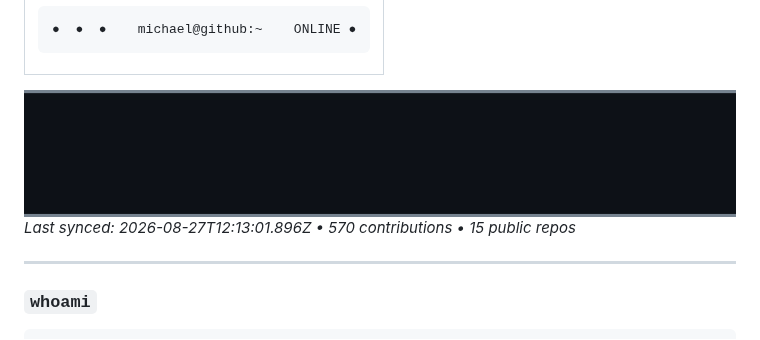
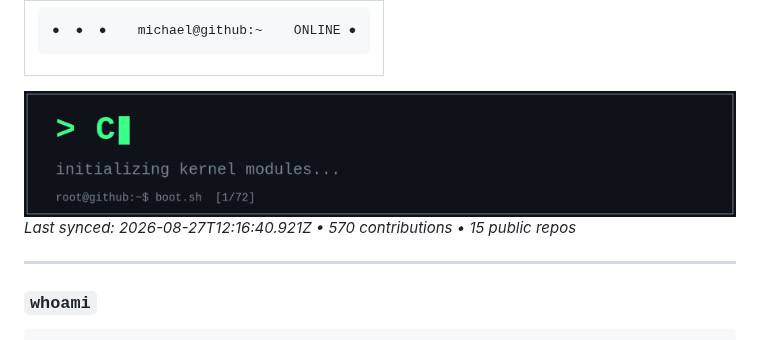
Before and after one commit to CodeCreatorManMike/CodeCreatorManMike, a Markdown page: README.md, the part around the change. GitHub-like rendering; pictures changed too: assets/generated/boot.gif.

Commit message:
chore: regenerate profile [skip ci]

```diff
--- a/README.md
+++ b/README.md
@@ -11,7 +11,7 @@
 <img src="assets/generated/boot.gif" width="100%" alt="boot sequence" />
 
 <!--UPDATED:START-->
-_Last synced: 2026-08-27T12:13:01.896Z • 570 contributions • 15 public repos_
+_Last synced: 2026-08-27T12:16:40.921Z • 570 contributions • 15 public repos_
 <!--UPDATED:END-->
 
 ---
```
Also changed, not shown: 3 other files.
